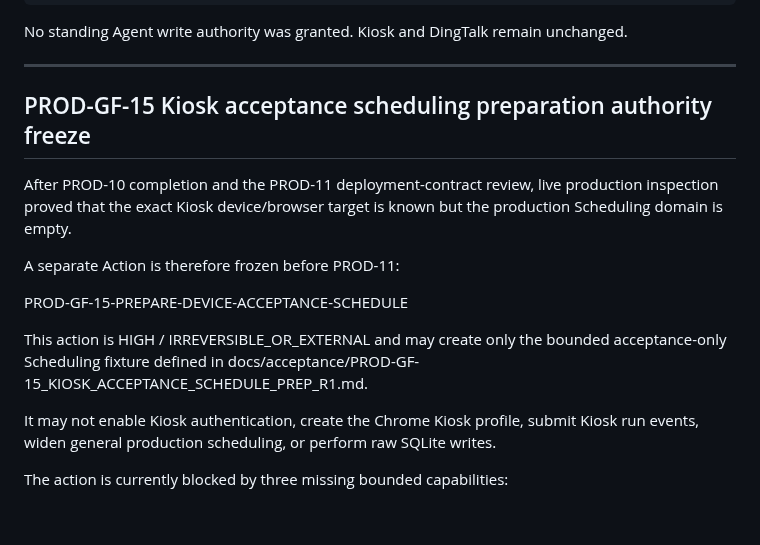
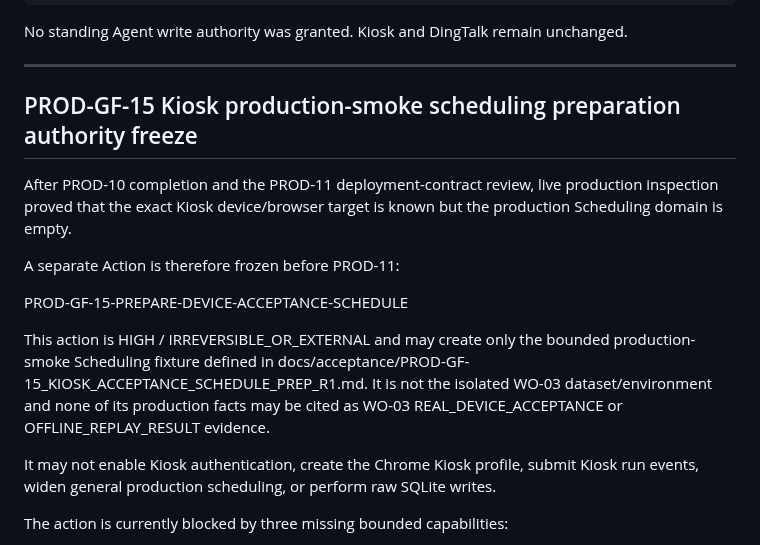
Before and after one commit to JENN2046/jenn-shooting-operations, a Markdown page: docs/acceptance/WO-06E_GREENFIELD_PRODUCTION_AUTHORITY.md, the part around the change. Drawn GitHub-style; blank space fills up the shorter version.

Commit message:
PROD-GF-15: clarify production-smoke-only authority

```diff
--- a/docs/acceptance/WO-06E_GREENFIELD_PRODUCTION_AUTHORITY.md
+++ b/docs/acceptance/WO-06E_GREENFIELD_PRODUCTION_AUTHORITY.md
@@ -2218,7 +2218,7 @@ No standing Agent write authority was granted. Kiosk and DingTalk remain unchang
 
 ---
 
-## PROD-GF-15 Kiosk acceptance scheduling preparation authority freeze
+## PROD-GF-15 Kiosk production-smoke scheduling preparation authority freeze
 
 After PROD-10 completion and the PROD-11 deployment-contract review, live production inspection proved that the exact Kiosk device/browser target is known but the production Scheduling domain is empty.
 
@@ -2226,7 +2226,7 @@ A separate Action is therefore frozen before PROD-11:
 
 PROD-GF-15-PREPARE-DEVICE-ACCEPTANCE-SCHEDULE
 
-This action is HIGH / IRREVERSIBLE_OR_EXTERNAL and may create only the bounded acceptance-only Scheduling fixture defined in docs/acceptance/PROD-GF-15_KIOSK_ACCEPTANCE_SCHEDULE_PREP_R1.md.
+This action is HIGH / IRREVERSIBLE_OR_EXTERNAL and may create only the bounded production-smoke Scheduling fixture defined in docs/acceptance/PROD-GF-15_KIOSK_ACCEPTANCE_SCHEDULE_PREP_R1.md. It is not the isolated WO-03 dataset/environment and none of its production facts may be cited as WO-03 REAL_DEVICE_ACCEPTANCE or OFFLINE_REPLAY_RESULT evidence.
 
 It may not enable Kiosk authentication, create the Chrome Kiosk profile, submit Kiosk run events, widen general production scheduling, or perform raw SQLite writes.
 
```
